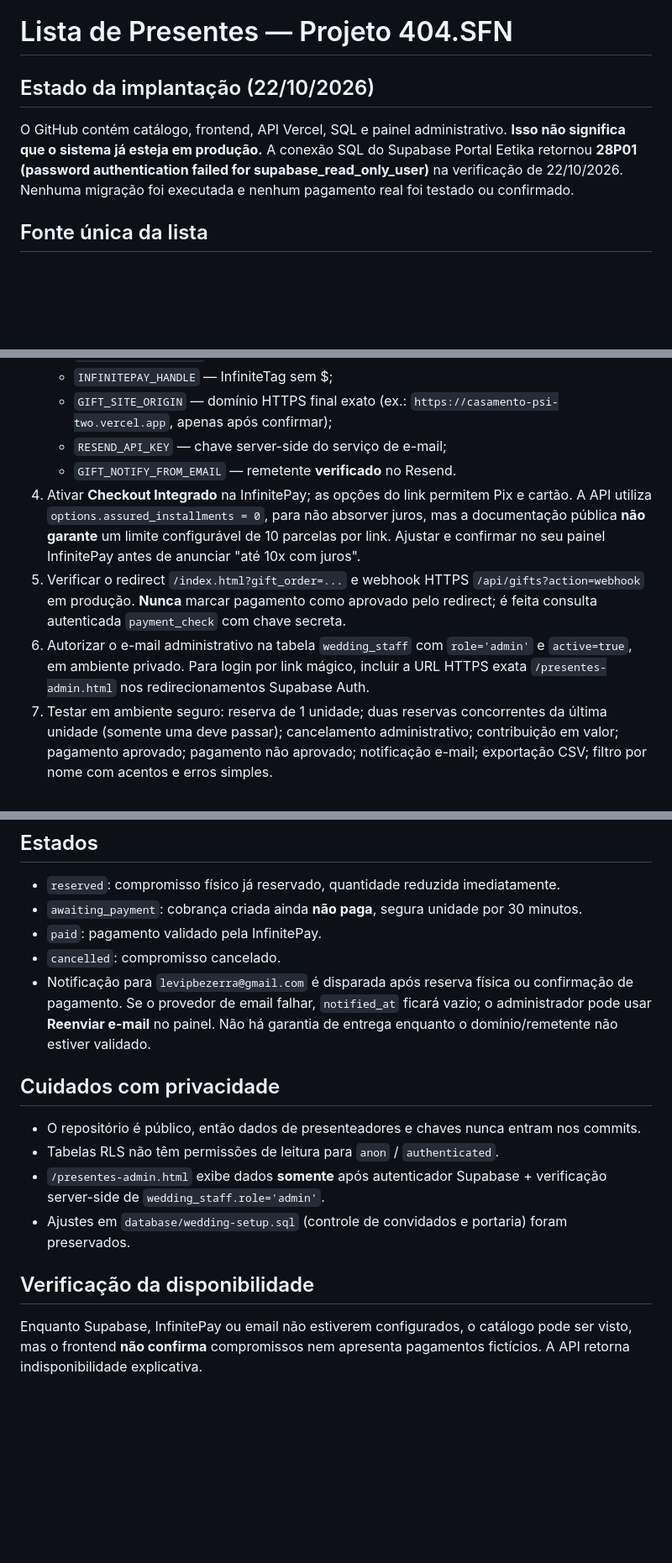
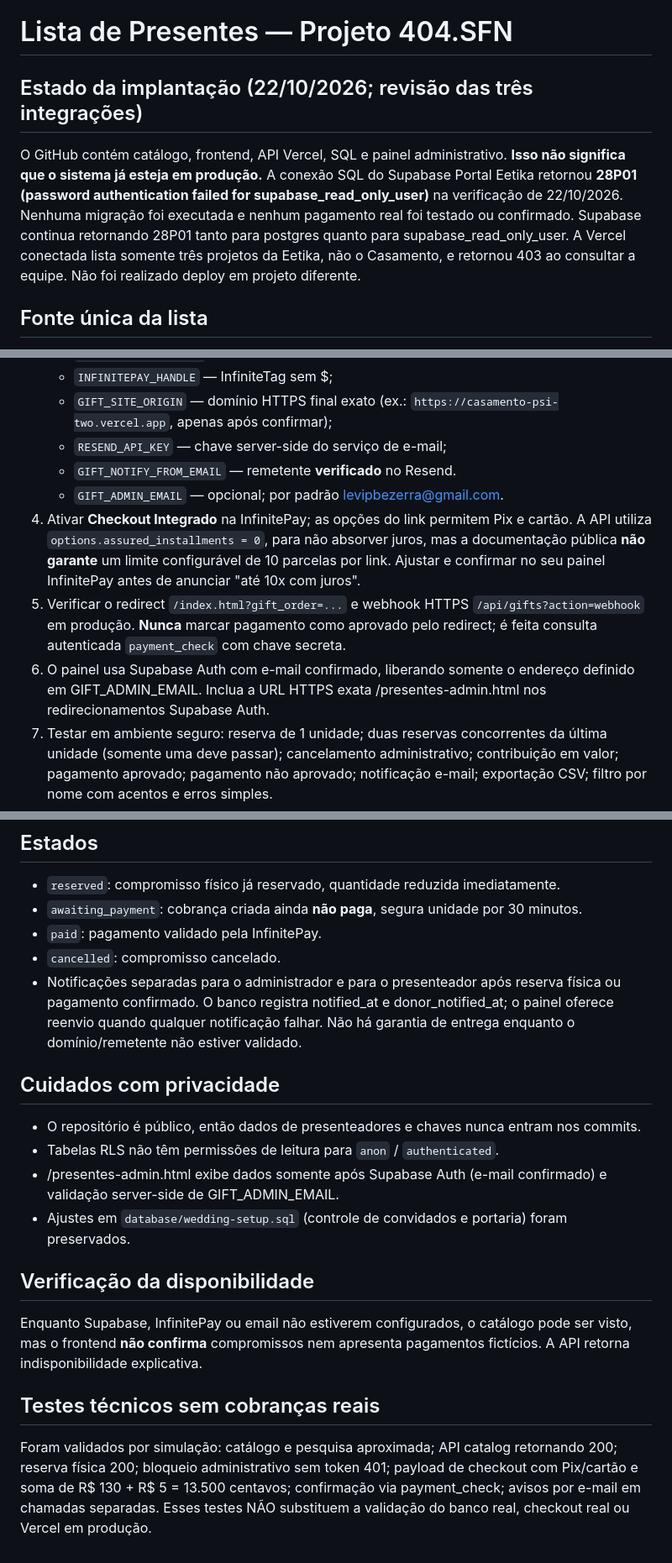
Before and after one commit to levipbezerra/Casamento, a Markdown page: GIFTS_SETUP.md, 3 parts joined by grey strips. Shown at 84% size. Drawn GitHub-style; blank space fills up the shorter version.

Commit message:
Registra status da conexão, autenticação administrativa e testes sem cobrança

```diff
--- a/GIFTS_SETUP.md
+++ b/GIFTS_SETUP.md
@@ -1,7 +1,7 @@
 # Lista de Presentes — Projeto 404.SFN
 
-## Estado da implantação (22/10/2026)
-O GitHub contém catálogo, frontend, API Vercel, SQL e painel administrativo. **Isso não significa que o sistema já esteja em produção.** A conexão SQL do Supabase Portal Eetika retornou **28P01 (password authentication failed for supabase_read_only_user)** na verificação de 22/10/2026. Nenhuma migração foi executada e nenhum pagamento real foi testado ou confirmado.
+## Estado da implantação (22/10/2026; revisão das três integrações)
+O GitHub contém catálogo, frontend, API Vercel, SQL e painel administrativo. **Isso não significa que o sistema já esteja em produção.** A conexão SQL do Supabase Portal Eetika retornou **28P01 (password authentication failed for supabase_read_only_user)** na verificação de 22/10/2026. Nenhuma migração foi executada e nenhum pagamento real foi testado ou confirmado. Supabase continua retornando 28P01 tanto para postgres quanto para supabase_read_only_user. A Vercel conectada lista somente três projetos da Eetika, não o Casamento, e retornou 403 ao consultar a equipe. Não foi realizado deploy em projeto diferente.
 
 ## Fonte única da lista
 - Arquivo: `Projeto 404.SFN - Lista de Presentes.xlsx`, aba **CASA**, linhas 3–53.
@@ -30,9 +30,10 @@ O GitHub contém catálogo, frontend, API Vercel, SQL e painel administrativo. *
    - `GIFT_SITE_ORIGIN` — domínio HTTPS final exato (ex.: `https://casamento-psi-two.vercel.app`, apenas após confirmar);
    - `RESEND_API_KEY` — chave server-side do serviço de e-mail;
    - `GIFT_NOTIFY_FROM_EMAIL` — remetente **verificado** no Resend.
+   - `GIFT_ADMIN_EMAIL` — opcional; por padrão levipbezerra@gmail.com.
 4. Ativar **Checkout Integrado** na InfinitePay; as opções do link permitem Pix e cartão. A API utiliza `options.assured_installments = 0`, para não absorver juros, mas a documentação pública **não garante** um limite configurável de 10 parcelas por link. Ajustar e confirmar no seu painel InfinitePay antes de anunciar "até 10x com juros".
 5. Verificar o redirect `/index.html?gift_order=...` e webhook HTTPS `/api/gifts?action=webhook` em produção. **Nunca** marcar pagamento como aprovado pelo redirect; é feita consulta autenticada `payment_check` com chave secreta.
-6. Autorizar o e-mail administrativo na tabela `wedding_staff` com `role='admin'` e `active=true`, em ambiente privado. Para login por link mágico, incluir a URL HTTPS exata `/presentes-admin.html` nos redirecionamentos Supabase Auth.
+6. O painel usa Supabase Auth com e-mail confirmado, liberando somente o endereço definido em GIFT_ADMIN_EMAIL. Inclua a URL HTTPS exata /presentes-admin.html nos redirecionamentos Supabase Auth.
 7. Testar em ambiente seguro: reserva de 1 unidade; duas reservas concorrentes da última unidade (somente uma deve passar); cancelamento administrativo; contribuição em valor; pagamento aprovado; pagamento não aprovado; notificação e-mail; exportação CSV; filtro por nome com acentos e erros simples.
 8. Só divulgar a lista após confirmar o funcionamento e os valores de parcelamento. Não coletar nem compartilhar dados reais para testes.
 
@@ -41,13 +42,17 @@ O GitHub contém catálogo, frontend, API Vercel, SQL e painel administrativo. *
 - `awaiting_payment`: cobrança criada ainda **não paga**, segura unidade por 30 minutos.
 - `paid`: pagamento validado pela InfinitePay.
 - `cancelled`: compromisso cancelado.
-- Notificação para `levipbezerra@gmail.com` é disparada após reserva física ou confirmação de pagamento. Se o provedor de email falhar, `notified_at` ficará vazio; o administrador pode usar **Reenviar e-mail** no painel. Não há garantia de entrega enquanto o domínio/remetente não estiver validado.
+- Notificações separadas para o administrador e para o presenteador após reserva física ou pagamento confirmado. O banco registra notified_at e donor_notified_at; o painel oferece reenvio quando qualquer notificação falhar. Não há garantia de entrega enquanto o domínio/remetente não estiver validado.
 
 ## Cuidados com privacidade
 - O repositório é público, então dados de presenteadores e chaves nunca entram nos commits.
 - Tabelas RLS não têm permissões de leitura para `anon` / `authenticated`.
-- `/presentes-admin.html` exibe dados **somente** após autenticador Supabase + verificação server-side de `wedding_staff.role='admin'`.
+- /presentes-admin.html exibe dados somente após Supabase Auth (e-mail confirmado) e validação server-side de GIFT_ADMIN_EMAIL.
 - Ajustes em `database/wedding-setup.sql` (controle de convidados e portaria) foram preservados.
 
 ## Verificação da disponibilidade
 Enquanto Supabase, InfinitePay ou email não estiverem configurados, o catálogo pode ser visto, mas o frontend **não confirma** compromissos nem apresenta pagamentos fictícios. A API retorna indisponibilidade explicativa.
+
+## Testes técnicos sem cobranças reais
+
+Foram validados por simulação: catálogo e pesquisa aproximada; API catalog retornando 200; reserva física 200; bloqueio administrativo sem token 401; payload de checkout com Pix/cartão e soma de R$ 130 + R$ 5 = 13.500 centavos; confirmação via payment_check; avisos por e-mail em chamadas separadas. Esses testes NÃO substituem a validação do banco real, checkout real ou Vercel em produção.
```
Also changed, not shown: other parts of GIFTS_SETUP.md (+1 -1 lines).
